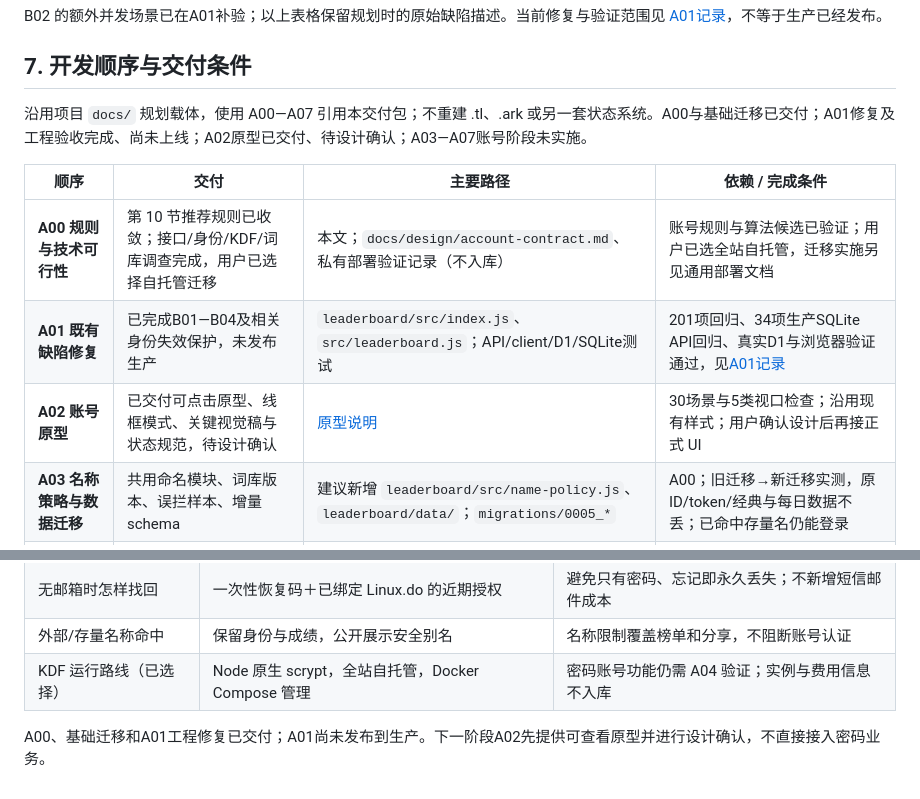
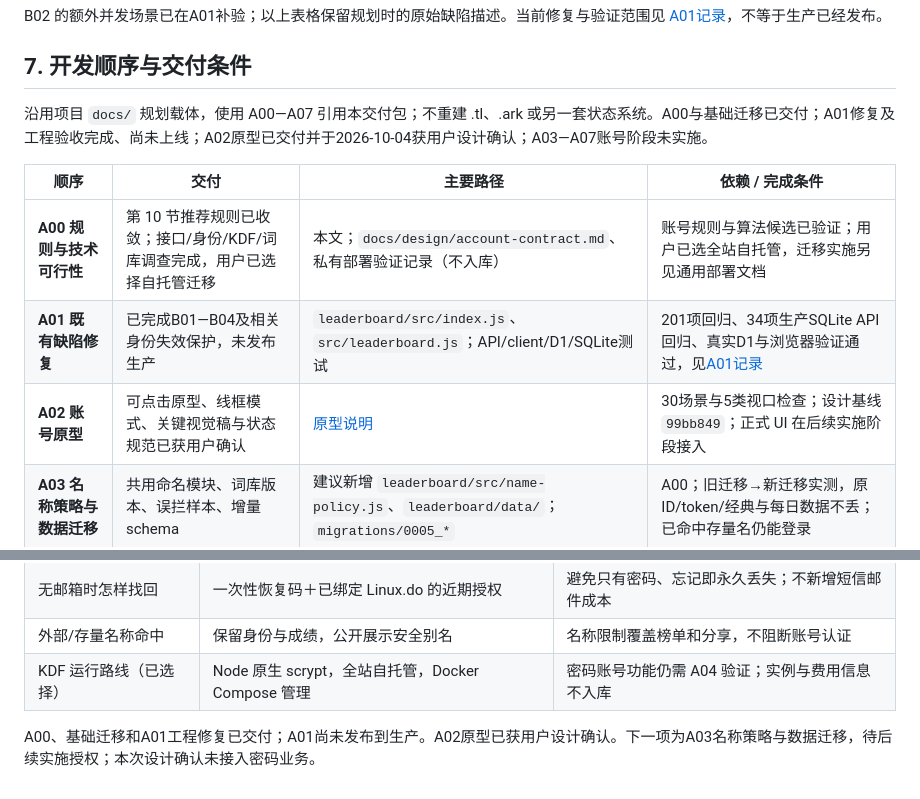
Before and after one commit to Tsdsj/clawd-merge, a Markdown page: docs/account-system-plan.md, 2 parts joined by grey strips. Drawn GitHub-style.

Commit message:
docs: record A02 account design approval

```diff
--- a/docs/account-system-plan.md
+++ b/docs/account-system-plan.md
@@ -202,13 +202,13 @@ B02 的额外并发场景已在A01补验；以上表格保留规划时的原始
 
 ## 7. 开发顺序与交付条件
 
-沿用项目 `docs/` 规划载体，使用 A00—A07 引用本交付包；不重建 .tl、.ark 或另一套状态系统。A00与基础迁移已交付；A01修复及工程验收完成、尚未上线；A02原型已交付、待设计确认；A03—A07账号阶段未实施。
+沿用项目 `docs/` 规划载体，使用 A00—A07 引用本交付包；不重建 .tl、.ark 或另一套状态系统。A00与基础迁移已交付；A01修复及工程验收完成、尚未上线；A02原型已交付并于2026-10-04获用户设计确认；A03—A07账号阶段未实施。
 
 | 顺序 | 交付 | 主要路径 | 依赖 / 完成条件 |
 | --- | --- | --- | --- |
 | **A00 规则与技术可行性** | 第 10 节推荐规则已收敛；接口/身份/KDF/词库调查完成，用户已选择自托管迁移 | 本文；`docs/design/account-contract.md`、私有部署验证记录（不入库） | 账号规则与算法候选已验证；用户已选全站自托管，迁移实施另见通用部署文档 |
 | **A01 既有缺陷修复** | 已完成B01—B04及相关身份失效保护，未发布生产 | `leaderboard/src/index.js`、`src/leaderboard.js`；API/client/D1/SQLite测试 | 201项回归、34项生产SQLite API回归、真实D1与浏览器验证通过，见[A01记录](verification/a01-account-correctness.md) |
-| **A02 账号原型** | 已交付可点击原型、线框模式、关键视觉稿与状态规范，待设计确认 | [原型说明](prototypes/account/README.md) | 30场景与5类视口检查；沿用现有样式；用户确认设计后再接正式 UI |
+| **A02 账号原型** | 可点击原型、线框模式、关键视觉稿与状态规范已获用户确认 | [原型说明](prototypes/account/README.md) | 30场景与5类视口检查；设计基线 `99bb849`；正式 UI 在后续实施阶段接入 |
 | **A03 名称策略与数据迁移** | 共用命名模块、词库版本、误拦样本、增量 schema | 建议新增 `leaderboard/src/name-policy.js`、`leaderboard/data/`；`migrations/0005_*` | A00；旧迁移→新迁移实测，原 ID/token/经典与每日数据不丢；已命中存量名仍能登录 |
 | **A04 密码账号完整切片** | 注册/游客升级、登录、改密/恢复，服务端与表单接通 | 建议 `leaderboard/src/password-auth.js`、`src/account-ui.js`；`index.html`、`leaderboard.js` | A01—A03；哈希/限流/持久化失败/响应丢失/多设备路径有证据；先小范围抽离账号逻辑，不整体重写 main.js |
 | **A05 双登录方式与游戏接线** | 显式绑定、冲突处理、旧游客合并、身份能力统一 | Worker OAuth、`challenges.js`；`main.js`、`player-identity.js`、`challenge-ui.js`、保存/补传边界 | A04；两种方式返回同一 ID；账户切换不串局；绑定/重试不重置正式机会；旧客户端不能误合并正式账号 |
@@ -258,4 +258,4 @@ B02 的额外并发场景已在A01补验；以上表格保留规划时的原始
 | 外部/存量名称命中 | 保留身份与成绩，公开展示安全别名 | 名称限制覆盖榜单和分享，不阻断账号认证 |
 | KDF 运行路线（已选择） | Node 原生 scrypt，全站自托管，Docker Compose 管理 | 密码账号功能仍需 A04 验证；实例与费用信息不入库 |
 
-A00、基础迁移和A01工程修复已交付；A01尚未发布到生产。下一阶段A02先提供可查看原型并进行设计确认，不直接接入密码业务。
+A00、基础迁移和A01工程修复已交付；A01尚未发布到生产。A02原型已获用户设计确认。下一项为A03名称策略与数据迁移，待后续实施授权；本次设计确认未接入密码业务。
```
Also changed, not shown: 1 other file.
